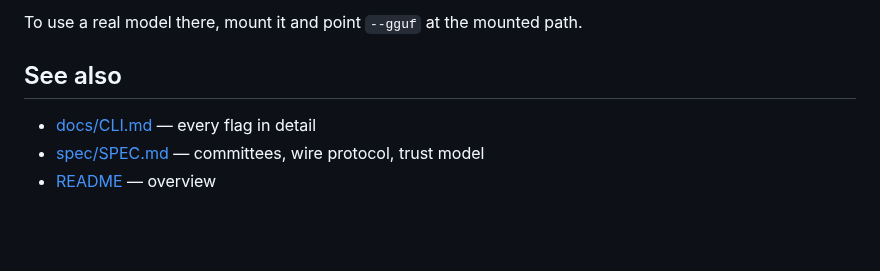
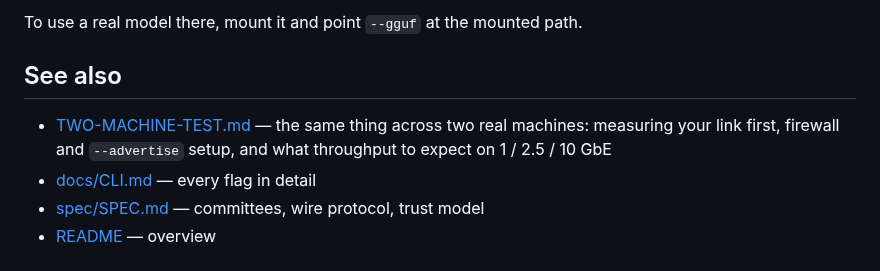
Before and after one commit to ch4r10t33r/loom, a Markdown page: docs/MULTI-NODE-WALKTHROUGH.md, the part around the change. Rendered like a GitHub page; blank space fills up the shorter version.

```diff
--- a/docs/MULTI-NODE-WALKTHROUGH.md
+++ b/docs/MULTI-NODE-WALKTHROUGH.md
@@ -310,6 +310,9 @@ To use a real model there, mount it and point `--gguf` at the mounted path.
 
 ## See also
 
+- [TWO-MACHINE-TEST.md](TWO-MACHINE-TEST.md) — the same thing across two real
+  machines: measuring your link first, firewall and `--advertise` setup, and
+  what throughput to expect on 1 / 2.5 / 10 GbE
 - [docs/CLI.md](CLI.md) — every flag in detail
 - [spec/SPEC.md](../spec/SPEC.md) — committees, wire protocol, trust model
 - [README](../README.md) — overview
```
Also changed, not shown: README.md (+5 -1 lines), docs/TWO-MACHINE-TEST.md (added, +334 -0 lines).
